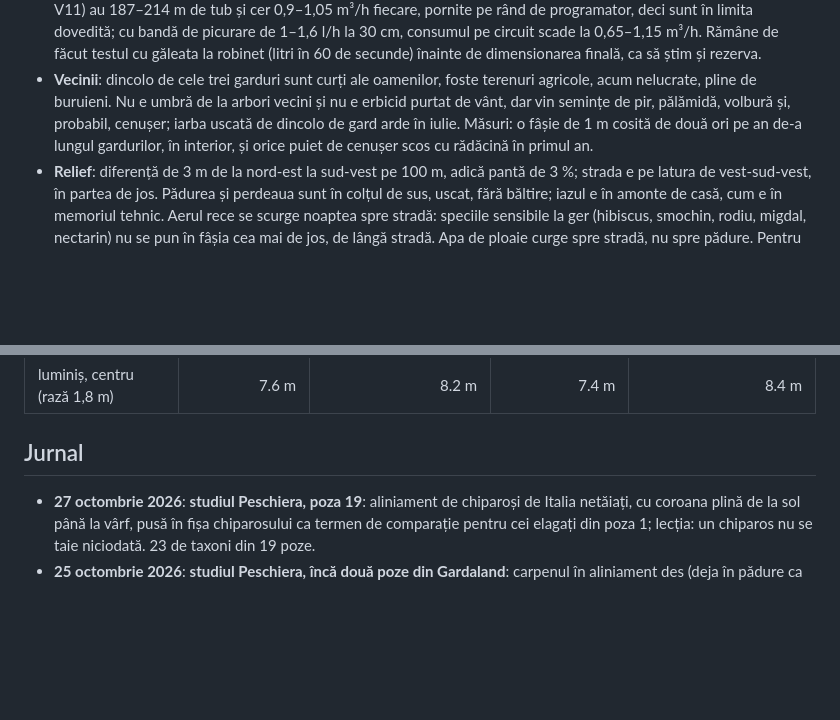
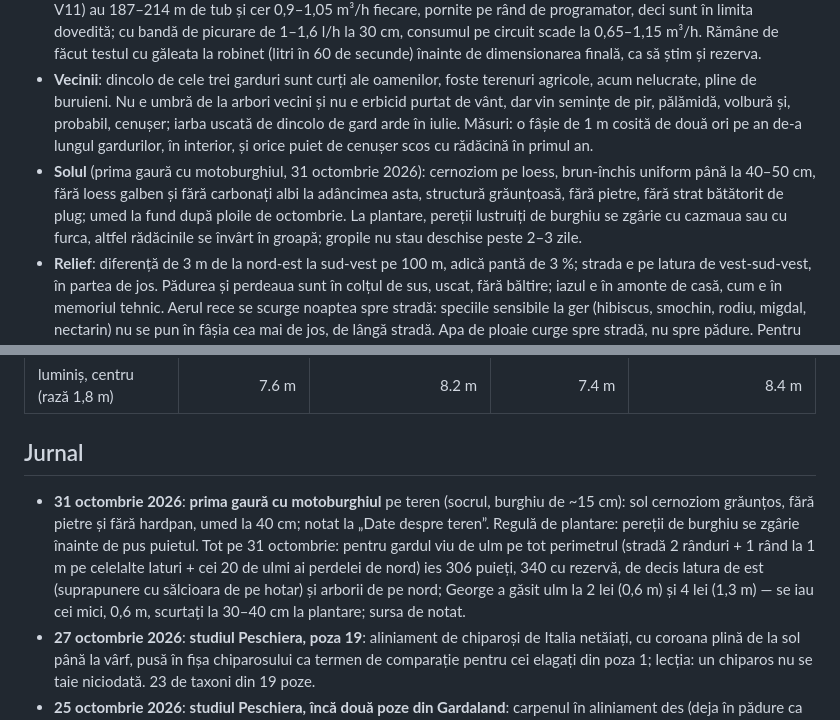
Before and after one commit to schmicky/crucea, a Markdown page: time-lapse/plan-implementare-nord-miyawaki.md, 2 parts joined by grey strips. GitHub-like rendering; blank space fills up the shorter version.

Commit message:
Jurnal: solul din prima gaură cu motoburghiul, gardul de ulm pe perimetru (306/340 puieți), ulm la 2 lei
Co-Authored-By: Claude Fable 5.1 <noreply@anthropic.com>
Claude-Session: https://claude.ai/code/session_017cfyCLE359cmg5Q5QJewA2

```diff
--- a/time-lapse/plan-implementare-nord-miyawaki.md
+++ b/time-lapse/plan-implementare-nord-miyawaki.md
@@ -12,6 +12,7 @@ Calendar orientativ: faza 0–2 în octombrie, faza 3–4 în prima jumătate a
 - **Statut juridic**: intravilan; partea de nord și nord-est, unde sunt perdeaua și pădurea Miyawaki, e **intravilan agricol**. Plantarea nu cere nicio autorizație; iazul, căsuțele și parcarea, fiind în intravilan, cer certificat de urbanism și autorizație de construire de la primăria Crucea, iar pe zona agricolă nu se construiește fără schimbarea categoriei de folosință.
 - **Debitul de apă**: dovedit în practică. Anul trecut, socrul a udat cu un tub de picurare de 150 m cu picurătoare la 30 cm, de la același branșament RAJA, fără probleme: adică în jur de 1 m³/h la presiune utilă. Circuitele pădurii (V9–V11) au 187–214 m de tub și cer 0,9–1,05 m³/h fiecare, pornite pe rând de programator, deci sunt în limita dovedită; cu bandă de picurare de 1–1,6 l/h la 30 cm, consumul pe circuit scade la 0,65–1,15 m³/h. Rămâne de făcut testul cu găleata la robinet (litri în 60 de secunde) înainte de dimensionarea finală, ca să știm și rezerva.
 - **Vecinii**: dincolo de cele trei garduri sunt curți ale oamenilor, foste terenuri agricole, acum nelucrate, pline de buruieni. Nu e umbră de la arbori vecini și nu e erbicid purtat de vânt, dar vin semințe de pir, pălămidă, volbură și, probabil, cenușer; iarba uscată de dincolo de gard arde în iulie. Măsuri: o fâșie de 1 m cosită de două ori pe an de-a lungul gardurilor, în interior, și orice puiet de cenușer scos cu rădăcină în primul an.
+- **Solul** (prima gaură cu motoburghiul, 31 octombrie 2026): cernoziom pe loess, brun-închis uniform până la 40–50 cm, fără loess galben și fără carbonați albi la adâncimea asta, structură grăunțoasă, fără pietre, fără strat bătătorit de plug; umed la fund după ploile de octombrie. La plantare, pereții lustruiți de burghiu se zgârie cu cazmaua sau cu furca, altfel rădăcinile se învârt în groapă; gropile nu stau deschise peste 2–3 zile.
 - **Relief**: diferență de 3 m de la nord-est la sud-vest pe 100 m, adică pantă de 3 %; strada e pe latura de vest-sud-vest, în partea de jos. Pădurea și perdeaua sunt în colțul de sus, uscat, fără băltire; iazul e în amonte de casă, cum e în memoriul tehnic. Aerul rece se scurge noaptea spre stradă: speciile sensibile la ger (hibiscus, smochin, rodiu, migdal, nectarin) nu se pun în fâșia cea mai de jos, de lângă stradă. Apa de ploaie curge spre stradă, nu spre pădure. Pentru picurare, 3 % nu contează: pe 20 m de linie diferența e de 0,06 bar.
 - **Animale**: niciun animal pe proprietate, nici câine, nici pisică, nici păsări. Cotețul din plan e opțiune de viitor, nu cerință acum. Puieții au de apărat doar de iepurii care intră pe sub gardul de 0,5 m de la stradă.
 - **Prezență și automatizare**: la Crucea nu stă nimeni constant, deci **sistemul de irigare trebuie să funcționeze complet singur**, cu verificare de la distanță. Cerințe pentru refacerea planului de irigare: programator cu Wi-Fi și aplicație (ESP-ME3 cu modul LNK2 în locul ESP-TM2, ca să accepte senzor de debit), **senzor de debit** care închide tot la țeavă spartă sau la picurător smuls și trimite alertă, **electrovană generală** normal închisă la intrarea în distribuitor, senzor de ploaie, filtru cu discuri de 1" la 120 mesh (apa e calcaroasă, filtrul mic se înfundă în două săptămâni), regulator de presiune, și o vizită la 3–4 săptămâni vara pentru filtru și o tură prin pădure. Programatorul stă în casă, unde e curentul; de confirmat dacă există internet la Crucea (Wi-Fi sau un router 4G cu cartelă).
@@ -208,6 +209,7 @@ Aleea și luminișul se trasează abia după lucrarea solului (pasul 34), cu ace
 
 ## Jurnal
 
+- **31 octombrie 2026**: **prima gaură cu motoburghiul** pe teren (socrul, burghiu de ~15 cm): sol cernoziom grăunțos, fără pietre și fără hardpan, umed la 40 cm; notat la „Date despre teren”. Regulă de plantare: pereții de burghiu se zgârie înainte de pus puietul. Tot pe 31 octombrie: pentru gardul viu de ulm pe tot perimetrul (stradă 2 rânduri + 1 rând la 1 m pe celelalte laturi + cei 20 de ulmi ai perdelei de nord) ies 306 puieți, 340 cu rezervă, de decis latura de est (suprapunere cu sălcioara de pe hotar) și arborii de pe nord; George a găsit ulm la 2 lei (0,6 m) și 4 lei (1,3 m) — se iau cei mici, 0,6 m, scurtați la 30–40 cm la plantare; sursa de notat.
 - **27 octombrie 2026**: **studiul Peschiera, poza 19**: aliniament de chiparoși de Italia netăiați, cu coroana plină de la sol până la vârf, pusă în fișa chiparosului ca termen de comparație pentru cei elagați din poza 1; lecția: un chiparos nu se taie niciodată. 23 de taxoni din 19 poze.
 - **25 octombrie 2026**: **studiul Peschiera, încă două poze din Gardaland**: carpenul în aliniament des (deja în pădure ca înlocuitor al cărpiniței; ca gard viu de 3–4 m pe latura de nord ar fi varianta foioasă în locul ulmului) și feijoa (−10…−12 °C, nu; frunza argintie și fructul le dă cătina albă F26 sau sălcioara). Apoi bambusul (Phyllostachys) cu aspersor în mijlocul pâlcului: rezistă la ger, nu la vara fără apă, și e invaziv prin rizomi; lecția bună e frunzarul de 10 cm care ține solul curat. 23 de taxoni din 18 poze: 7 trec, 12 nu, 4 la limită.
 - **24 octombrie 2026**: **insigna „✓ Potrivit la Crucea”** pe fotografiile taxonilor cu verdictul „de reținut”, în toate cele trei studii de caz (șablonul skill-ului regenerează Tăbăcărie și Peschiera; Kaufland peticit direct, nu are `date.py`), plus eticheta în fișă și filtrul „Potrivite la Crucea” (Kaufland 11, Tăbăcărie 11, Peschiera 5).
```
